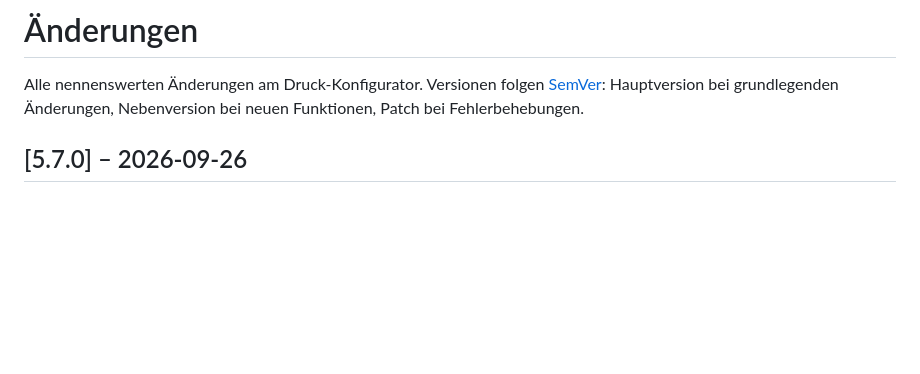
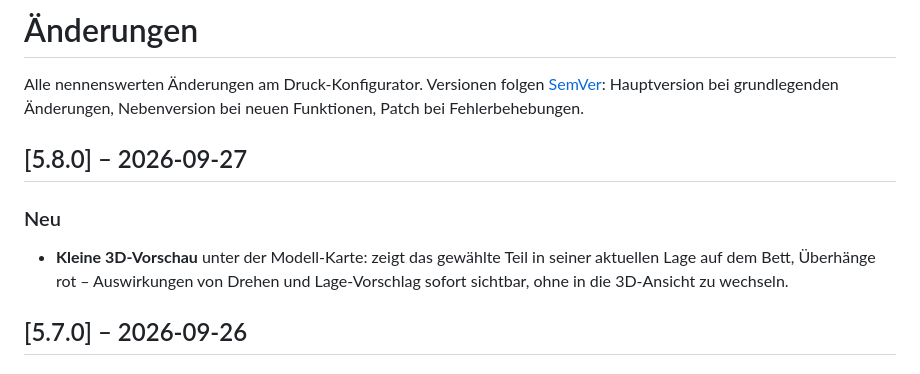
Before and after one commit to TMA84/druck-konfigurator, a Markdown page: CHANGELOG.md, the part around the change. Rendered like a GitHub page; blank space fills up the shorter version.

```diff
--- a/CHANGELOG.md
+++ b/CHANGELOG.md
@@ -1,6 +1,11 @@
 # Änderungen
 
 Alle nennenswerten Änderungen am Druck-Konfigurator. Versionen folgen [SemVer](https://semver.org/lang/de/): Hauptversion bei grundlegenden Änderungen, Nebenversion bei neuen Funktionen, Patch bei Fehlerbehebungen.
+
+## [5.8.0] – 2026-09-27
+
+### Neu
+- **Kleine 3D-Vorschau** unter der Modell-Karte: zeigt das gewählte Teil in seiner aktuellen Lage auf dem Bett, Überhänge rot – Auswirkungen von Drehen und Lage-Vorschlag sofort sichtbar, ohne in die 3D-Ansicht zu wechseln.
 
 ## [5.7.0] – 2026-09-26
 
```
Also changed, not shown: HANDBUCH.md (+1 -0 lines), docs/img/modell.png, docs/img/uebersicht.png, 6 other files.
